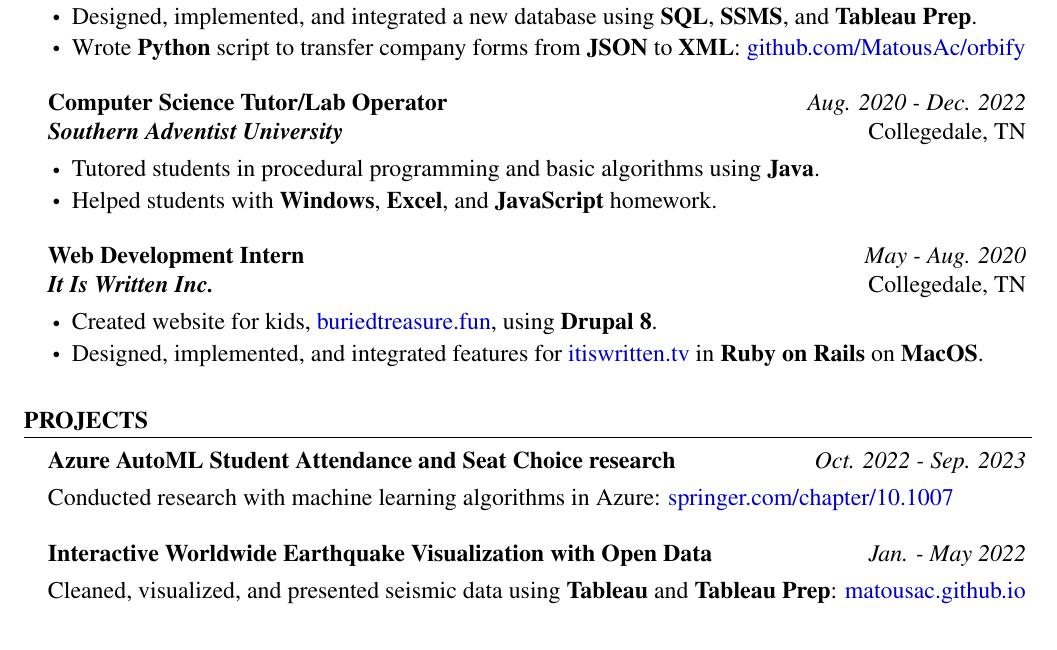
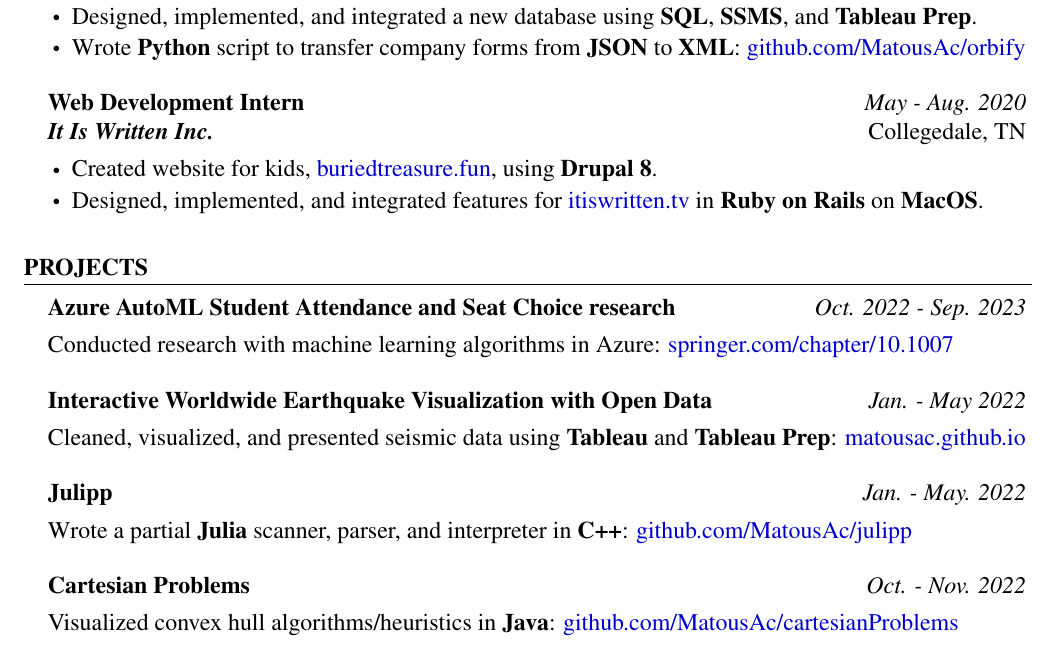
Before and after one commit to MatousAc/resume, a LaTeX CV (resume.tex, which reads content/projects.tex, content/workExperience.tex): part of page 1 of 2, cut so that both start at the same text. Compiled offline with pdfLaTeX.

Commit message:
expand projects, remove tutoring job

```diff
--- a/content/projects.tex
+++ b/content/projects.tex
@@ -8,7 +8,10 @@
   \begin{project}{Interactive Worldwide Earthquake Visualization with Open Data}{Jan. - May 2022}
     \item Cleaned, visualized, and presented seismic data using {\bf Tableau} and {\bf Tableau Prep}: \href{https://matousac.github.io/}{matousac.github.io}
   \end{project}
-  % \begin{project}{Cartesian Problems}{Oct. - Nov. 2022}
-  % 	\item Visualized convex hull algorithms/heuristics in {\bf Java}: \href{https://github.com/MatousAc/cartesianProblems}{github.com/MatousAc/cartesianProblems}
-  % \end{project}
+  \begin{project}{Julipp}{Jan. - May. 2022}
+    \item Wrote a partial {\bf Julia} scanner, parser, and interpreter in {\bf C++}: \href{https://github.com/MatousAc/julipp}{github.com/MatousAc/julipp}
+  \end{project}
+  \begin{project}{Cartesian Problems}{Oct. - Nov. 2022}
+    \item Visualized convex hull algorithms/heuristics in {\bf Java}: \href{https://github.com/MatousAc/cartesianProblems}{github.com/MatousAc/cartesianProblems}
+  \end{project}
 \end{rSection}
--- a/content/workExperience.tex
+++ b/content/workExperience.tex
@@ -8,10 +8,10 @@
   \end{job}
 
   % tutor
-  \begin{job}{Computer Science Tutor/Lab Operator}{Aug. 2020 - Dec. 2022}{Southern Adventist University}{Collegedale, TN}{}
-    \item Tutored students in procedural programming and basic algorithms using {\bf Java}.
-    \item Helped students with {\bf Windows}, {\bf Excel}, and {\bf JavaScript} homework.
-  \end{job}
+  % \begin{job}{Computer Science Tutor/Lab Operator}{Aug. 2020 - Dec. 2022}{Southern Adventist University}{Collegedale, TN}{}
+  %   \item Tutored students in procedural programming and basic algorithms using {\bf Java}.
+  %   \item Helped students with {\bf Windows}, {\bf Excel}, and {\bf JavaScript} homework.
+  % \end{job}
 
   % ornl
   % \begin{job}{Physics Intern}{Jan. 2022}{Oak Ridge National Laboratory}{Oak Ridge, TN}
```
Also changed, not shown: resume.pdf, 3 other files.
